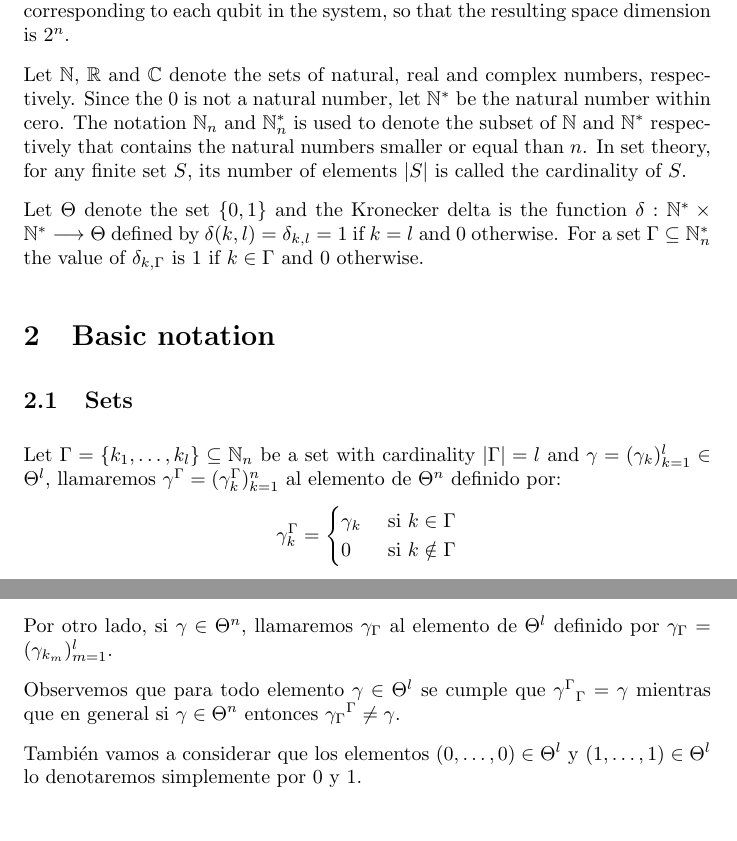
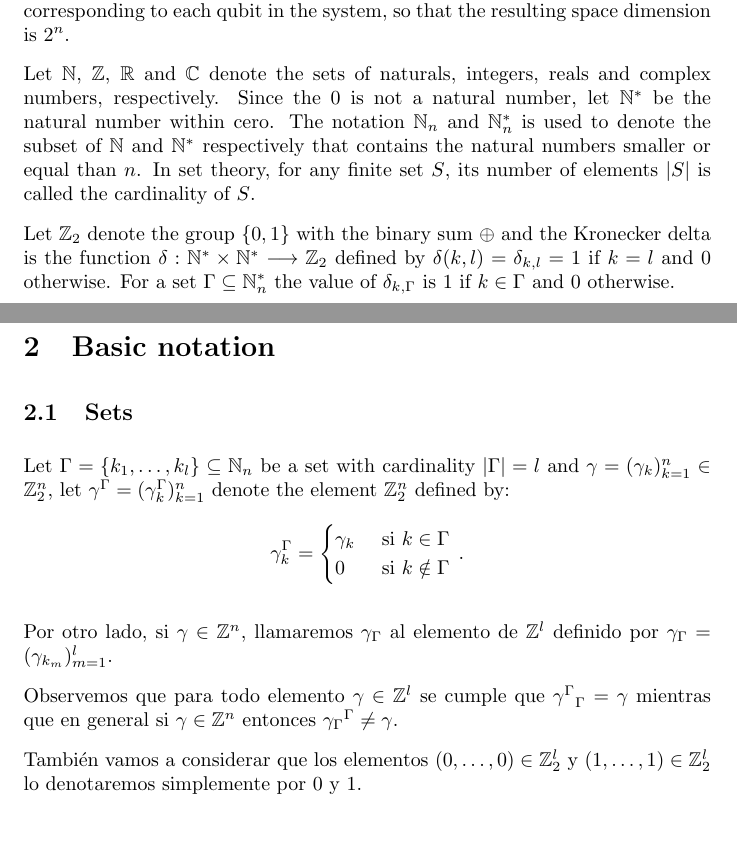
Before and after one commit to podxboq/ALRCC, a LaTeX document (main.tex, which reads notation.tex, preamble.tex, preliminaries.tex): two parts of pages 1 and 2 of 14, joined at a grey line, cut so that both start at the same text. Compiled offline with pdfLaTeX.

Commit message:
Preparado para pasar a español

```diff
--- a/notation.tex
+++ b/notation.tex
@@ -1,19 +1,19 @@
 \section{Basic notation}
 \subsection{Sets}
-Let $\Gamma=\set{k_1,\dots,k_l}\subseteq\N_n$ be a set with cardinality $|\Gamma|=l$ and $\gamma=(\gamma_{k})_{k=1}^l\in\B^l$, llamaremos $\ext{\gamma}{\Gamma}=(\ext{\gamma}{\Gamma}_k)_{k=1}^n$ al elemento de $\B^n$ definido por:
+Let $\Gamma=\set{k_1,\dots,k_l}\subseteq\N_n$ be a set with cardinality $|\Gamma|=l$ and $\gamma=(\gamma_{k})_{k=1}^n\in\B^n$, let $\ext{\gamma}{\Gamma}=(\ext{\gamma}{\Gamma}_k)_{k=1}^n$ denote the element $\mathbb{Z}_2^n$ defined by:
 \begin{equation*}
   \ext{\gamma}{\Gamma}_k=
   \begin{cases}
-		\gamma_k & \text{ si }k\in\Gamma\\
-		0 & \text{ si }k\notin\Gamma
-	\end{cases}
+    \gamma_k & \text{ si }k\in\Gamma    \\
+    0        & \text{ si }k\notin\Gamma
+  \end{cases}\,.
 \end{equation*}
 
-Por otro lado, si $\gamma\in\B^n$, llamaremos $\con{\gamma}{\Gamma}$ al elemento de $\B^l$ definido por $\con{\gamma}{\Gamma}=(\gamma_{k_m})_{m=1}^l$.
+Por otro lado, si $\gamma\in\mathbb{Z}^n$, llamaremos $\con{\gamma}{\Gamma}$ al elemento de $\mathbb{Z}^l$ definido por $\con{\gamma}{\Gamma}=(\gamma_{k_m})_{m=1}^l$.
 
-Observemos que para todo elemento $\gamma\in\B^l$ se cumple que $\con{\ext{\gamma}{\Gamma}}{\Gamma}=\gamma$ mientras que en general si $\gamma\in\B^n$ entonces $\ext{\con{\gamma}{\Gamma}}{\Gamma}\neq\gamma$.
+Observemos que para todo elemento $\gamma\in\mathbb{Z}^l$ se cumple que $\con{\ext{\gamma}{\Gamma}}{\Gamma}=\gamma$ mientras que en general si $\gamma\in\mathbb{Z}^n$ entonces $\ext{\con{\gamma}{\Gamma}}{\Gamma}\neq\gamma$.
 
-También vamos a considerar que los elementos $(0,\dots,0)\in\Theta^l$ y $(1,\dots,1)\in\Theta^l$ lo denotaremos simplemente por $0$ y $1$.
+También vamos a considerar que los elementos $(0,\dots,0)\in\B^l$ y $(1,\dots,1)\in\B^l$ lo denotaremos simplemente por $0$ y $1$.
 
 \subsection{Qubits}
 As introduced in~\cite{diracBraket}, qubits are normally written in the so-called bra–ket notation.
--- a/preamble.tex
+++ b/preamble.tex
@@ -58,12 +58,11 @@
 \newcommand\eg{e.g.\@\xspace}
 \makeatother
 
-\newcommand{\intf}[1]{\left\llbracket #1 \right\rrbracket} % interpretation functor
-
 \usepackage{bm}
 
 \renewcommand{\abs}[1]{\ensuremath{|#1|}}
-\newcommand{\B}{\Theta}
+\newcommand{\B}{\mathbb{Z}_2}
+\newcommand{\Z}{\mathbb{Z}}
 \newcommand{\C}{\mathbb{C}}
 \newcommand{\R}{\mathbb{R}}
 \newcommand{\N}{\mathbb{N}}
--- a/preliminaries.tex
+++ b/preliminaries.tex
@@ -3,10 +3,10 @@ The minimal information unit within a quantum computing system is the qubit, whi
 Multiple qubits can be taken together so that an element of the Hilbert space of $n$ qubits is considered and denoted by $\Q_n$.
 This case can be seen as the tensor product of the $n$ Hilbert spaces, $\Q_n=\Q^{\otimes n}=\Q\otimes\dots\otimes\Q$ corresponding to each qubit in the system, so that the resulting space dimension is $2^n$.
 
-Let $\N$, $\R$ and $\C$ denote the sets of natural, real and complex numbers, respectively.
+Let $\N$, $\Z$, $\R$ and $\C$ denote the sets of naturals, integers, reals and complex numbers, respectively.
 Since the $0$ is not a natural number, let $\N^*$ be the natural number within cero.
 The notation $\N_n$ and $\N^*_n$ is used to denote the subset of $\N$ and $\N^*$ respectively that contains the natural numbers smaller or equal than $n$.
 In set theory, for any finite set $S$, its number of elements  $|S|$ is called the cardinality of $S$.
 
-Let $\B$ denote the set $\set{0,1}$ and the Kronecker delta is the function $\delta:\N^*\times\N^*\longrightarrow\B$ defined by $\delta(k,l)=\delta_{k,l}=1$ if $k=l$ and $0$ otherwise.
+Let $\B$ denote the group $\set{0,1}$ with the binary sum $\oplus$ and the Kronecker delta is the function $\delta:\N^*\times\N^*\longrightarrow\B$ defined by $\delta(k,l)=\delta_{k,l}=1$ if $k=l$ and $0$ otherwise.
 For a set $\Gamma\subseteq\N^*_n$ the value of $\delta_{k,\Gamma}$ is $1$ if $k\in\Gamma$ and $0$ otherwise.
```
Lines whose indentation alone changed are shown as unchanged.
